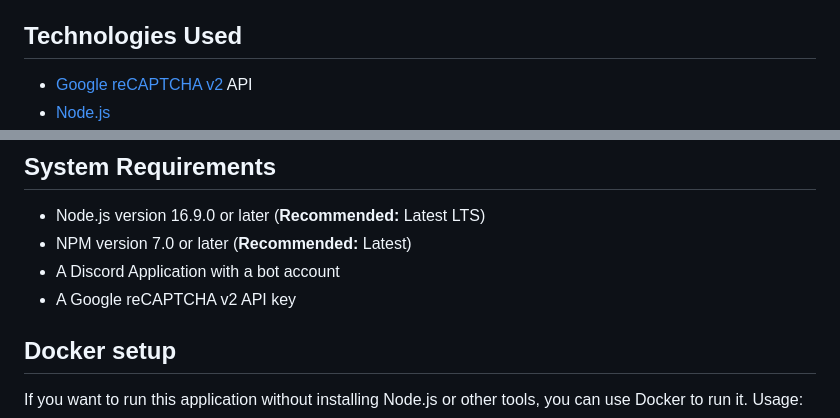
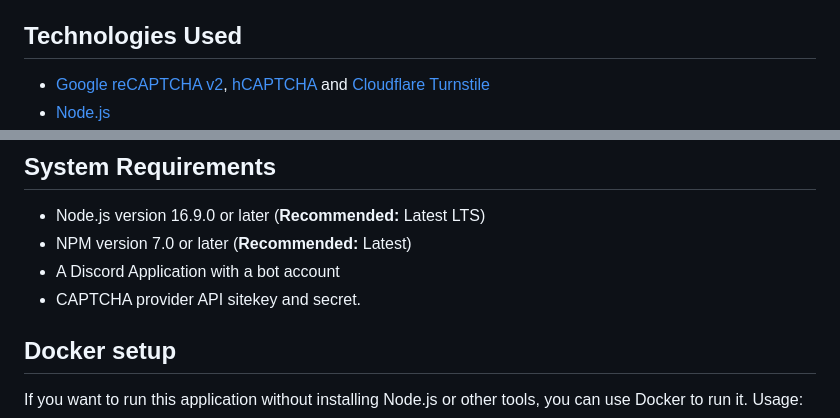
Before and after one commit to ckt1031/discord-captcha-bot, a Markdown page: README.md, 2 parts joined by grey strips. Rendered like a GitHub page.

```diff
--- a/README.md
+++ b/README.md
@@ -4,5 +4,5 @@ A powerful, advanced captcha verification system for new members in a Discord se
 
 ## Technologies Used
 
-- [Google reCAPTCHA v2](https://developers.google.com/recaptcha/docs/display) API
+- [Google reCAPTCHA v2](https://developers.google.com/recaptcha/docs/display), [hCAPTCHA](https://www.hcaptcha.com) and [Cloudflare Turnstile](https://www.cloudflare.com/products/turnstile)
 - [Node.js](https://nodejs.org)
@@ -15,7 +14,7 @@ A powerful, advanced captcha verification system for new members in a Discord se
 - Node.js version 16.9.0 or later (**Recommended:** Latest LTS)
 - NPM version 7.0 or later (**Recommended:** Latest)
 - A Discord Application with a bot account
-- A Google reCAPTCHA v2 API key
+- CAPTCHA provider API sitekey and secret.
 
 ## Docker setup
 
```
Also changed, not shown: other parts of README.md (+0 -1 lines).
